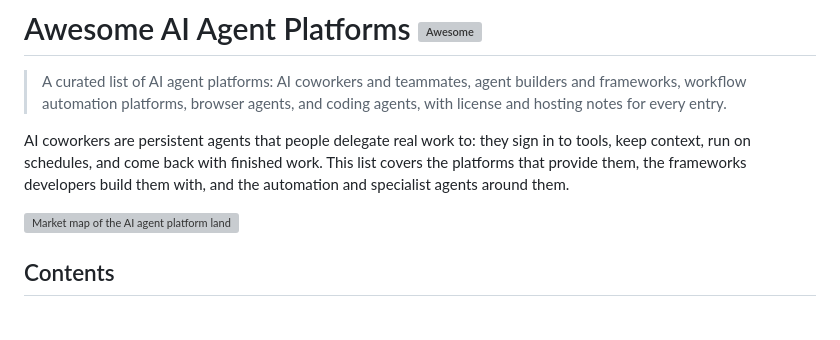
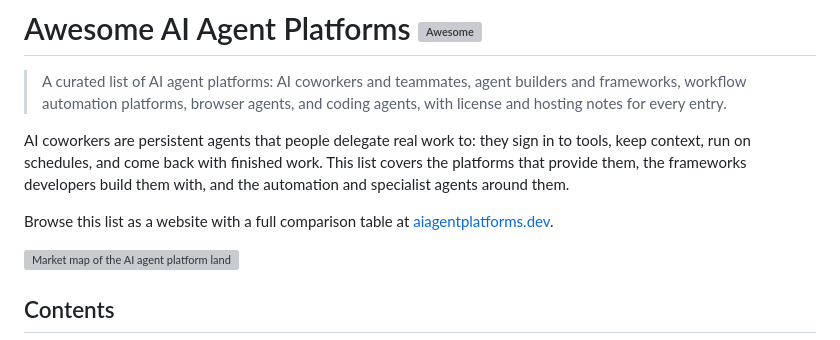
Before and after one commit to Agenta-AI/awesome-ai-agent-platforms, a Markdown page: README.md, the part around the change. Drawn GitHub-style; blank space fills up the shorter version; grey boxes are pictures that could not be loaded.

Commit message:
Add website link to README

```diff
--- a/README.md
+++ b/README.md
@@ -3,6 +3,8 @@
 > A curated list of AI agent platforms: AI coworkers and teammates, agent builders and frameworks, workflow automation platforms, browser agents, and coding agents, with license and hosting notes for every entry.
 
 AI coworkers are persistent agents that people delegate real work to: they sign in to tools, keep context, run on schedules, and come back with finished work. This list covers the platforms that provide them, the frameworks developers build them with, and the automation and specialist agents around them.
+
+Browse this list as a website with a full comparison table at [aiagentplatforms.dev](https://aiagentplatforms.dev).
 
 ![Market map of the AI agent platform landscape](media/market-map.svg)
 
```
